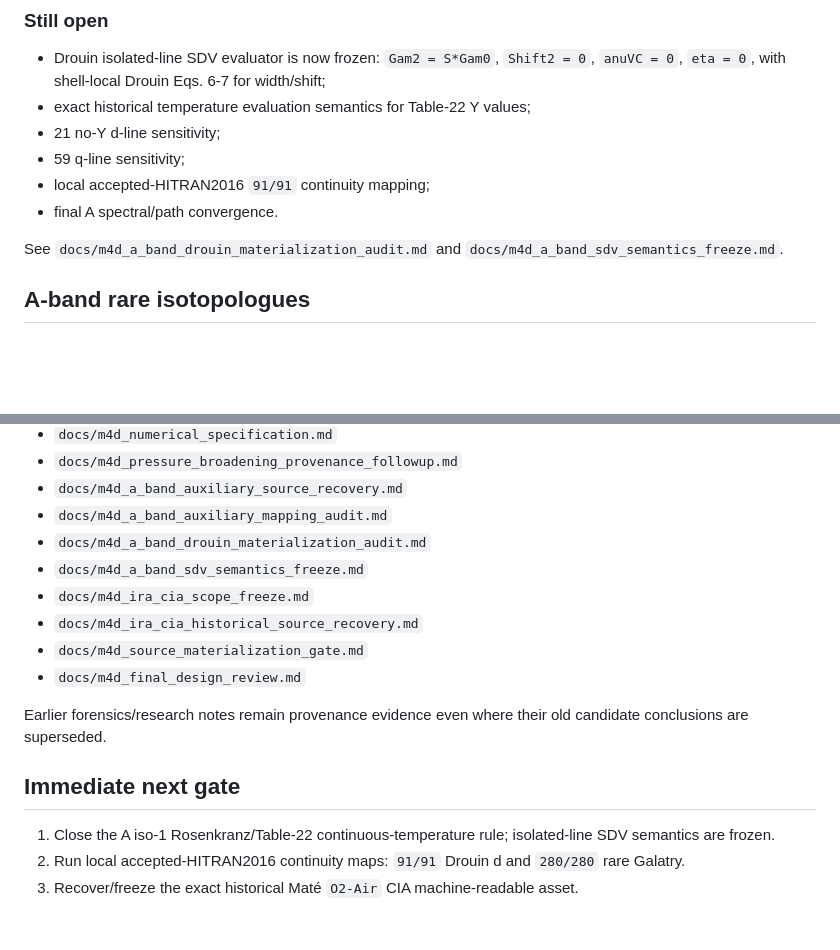
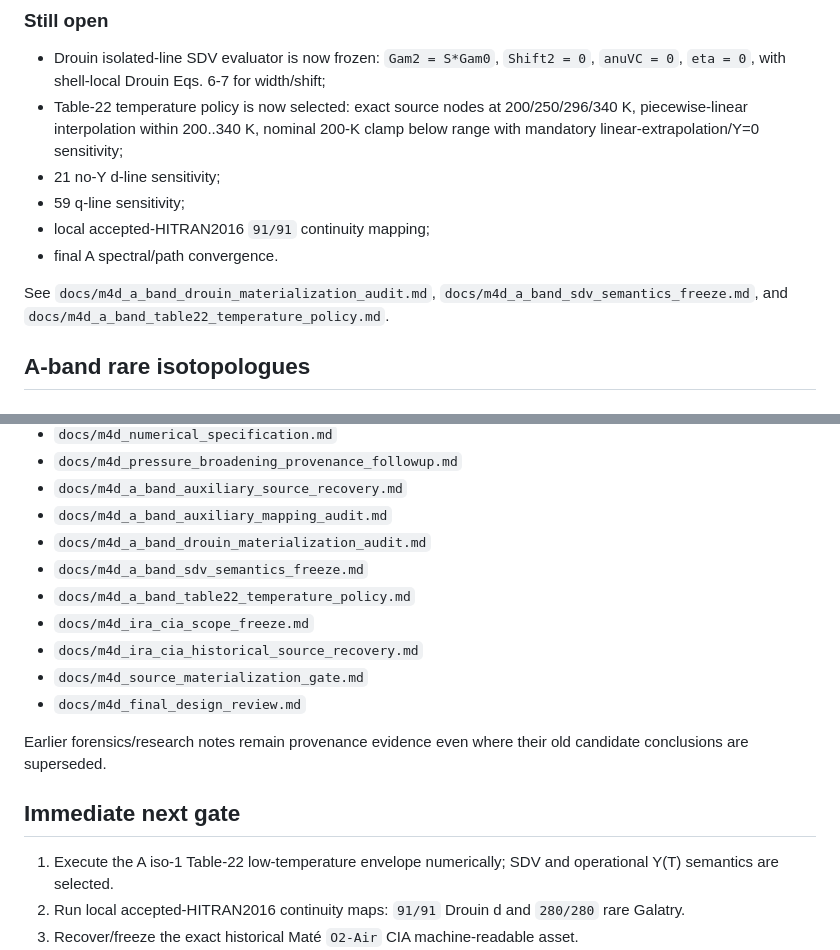
Before and after one commit to pablo40y6/TFM, a Markdown page: PROJECT_STATE.md, 2 parts joined by grey strips. Rendered like a GitHub page; blank space fills up the shorter version.

Commit message:
docs: record selected A-band Table-22 temperature policy

```diff
--- a/PROJECT_STATE.md
+++ b/PROJECT_STATE.md
@@ -149,13 +149,13 @@ Drouin supplement Table 22 supplies first-order air Rosenkranz `Y` values at `20
 ### Still open
 
 - Drouin isolated-line SDV evaluator is now frozen: `Gam2 = S*Gam0`, `Shift2 = 0`, `anuVC = 0`, `eta = 0`, with shell-local Drouin Eqs. 6-7 for width/shift;
-- exact historical temperature evaluation semantics for Table-22 Y values;
+- Table-22 temperature policy is now selected: exact source nodes at 200/250/296/340 K, piecewise-linear interpolation within 200..340 K, nominal 200-K clamp below range with mandatory linear-extrapolation/Y=0 sensitivity;
 - 21 no-Y d-line sensitivity;
 - 59 q-line sensitivity;
 - local accepted-HITRAN2016 `91/91` continuity mapping;
 - final A spectral/path convergence.
 
-See `docs/m4d_a_band_drouin_materialization_audit.md` and `docs/m4d_a_band_sdv_semantics_freeze.md`.
+See `docs/m4d_a_band_drouin_materialization_audit.md`, `docs/m4d_a_band_sdv_semantics_freeze.md`, and `docs/m4d_a_band_table22_temperature_policy.md`.
 
 ## A-band rare isotopologues
 
@@ -285,6 +285,7 @@ These are regression anchors, not forced final answers.
 - `docs/m4d_a_band_auxiliary_mapping_audit.md`
 - `docs/m4d_a_band_drouin_materialization_audit.md`
 - `docs/m4d_a_band_sdv_semantics_freeze.md`
+- `docs/m4d_a_band_table22_temperature_policy.md`
 - `docs/m4d_ira_cia_scope_freeze.md`
 - `docs/m4d_ira_cia_historical_source_recovery.md`
 - `docs/m4d_source_materialization_gate.md`
@@ -294,7 +295,7 @@ Earlier forensics/research notes remain provenance evidence even where their old
 
 ## Immediate next gate
 
-1. Close the A iso-1 Rosenkranz/Table-22 continuous-temperature rule; isolated-line SDV semantics are frozen.
+1. Execute the A iso-1 Table-22 low-temperature envelope numerically; SDV and operational Y(T) semantics are selected.
 2. Run local accepted-HITRAN2016 continuity maps: `91/91` Drouin d and `280/280` rare Galatry.
 3. Recover/freeze the exact historical Maté `O2-Air` CIA machine-readable asset.
 4. Execute consistent A/B/IRA target+attenuation calculations and declared sensitivities.
```
